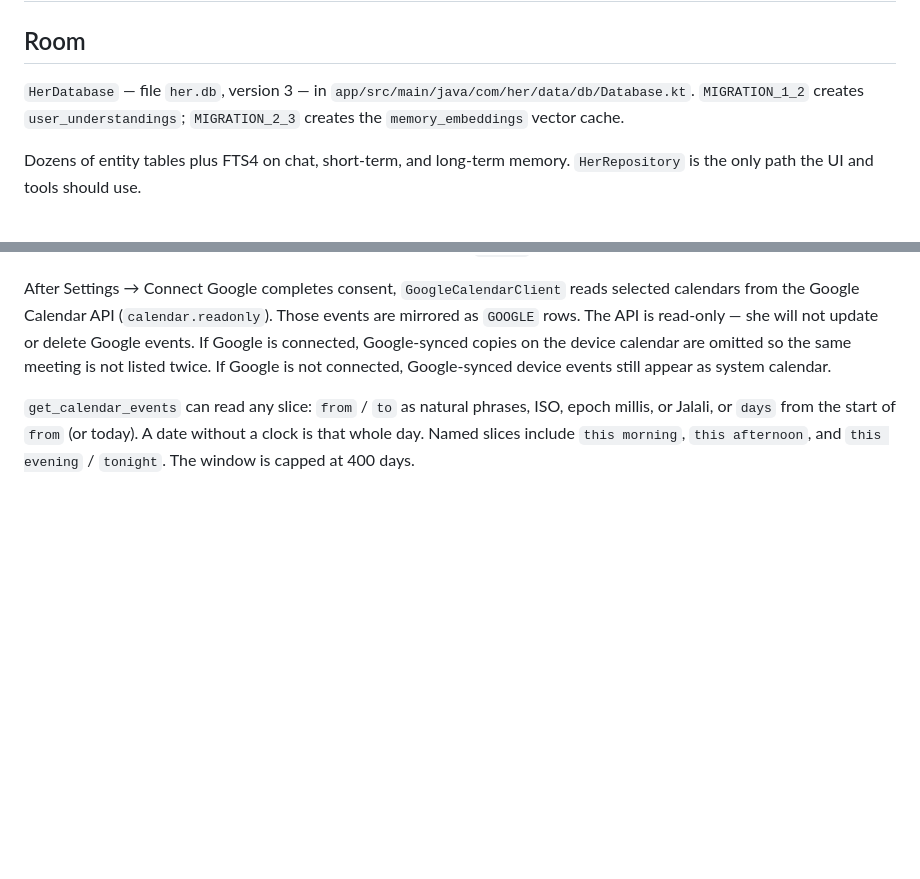
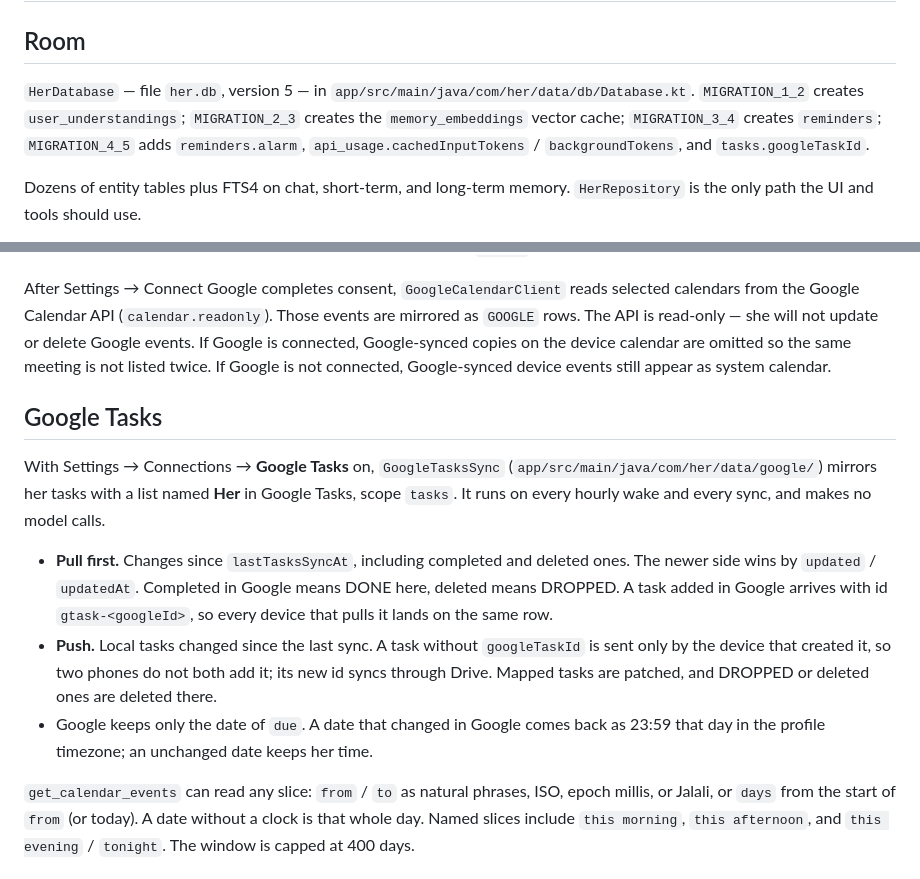
Before and after one commit to AlirezaAzadbakht/her, a Markdown page: wiki/Data-and-sync.md, 2 parts joined by grey strips. GitHub-like rendering; blank space fills up the shorter version.

```diff
--- a/wiki/Data-and-sync.md
+++ b/wiki/Data-and-sync.md
@@ -2,7 +2,7 @@
 
 ## Room
 
-`HerDatabase` — file `her.db`, version 3 — in `app/src/main/java/com/her/data/db/Database.kt`. `MIGRATION_1_2` creates `user_understandings`; `MIGRATION_2_3` creates the `memory_embeddings` vector cache.
+`HerDatabase` — file `her.db`, version 5 — in `app/src/main/java/com/her/data/db/Database.kt`. `MIGRATION_1_2` creates `user_understandings`; `MIGRATION_2_3` creates the `memory_embeddings` vector cache; `MIGRATION_3_4` creates `reminders`; `MIGRATION_4_5` adds `reminders.alarm`, `api_usage.cachedInputTokens` / `backgroundTokens`, and `tasks.googleTaskId`.
 
 Dozens of entity tables plus FTS4 on chat, short-term, and long-term memory. `HerRepository` is the only path the UI and tools should use.
 
@@ -60,6 +60,14 @@ Needs Settings: Drive enabled + Google OAuth client id. Scope: `drive.appdata`.
 
 After Settings → Connect Google completes consent, `GoogleCalendarClient` reads selected calendars from the Google Calendar API (`calendar.readonly`). Those events are mirrored as `GOOGLE` rows. The API is read-only — she will not update or delete Google events. If Google is connected, Google-synced copies on the device calendar are omitted so the same meeting is not listed twice. If Google is not connected, Google-synced device events still appear as system calendar.
 
+## Google Tasks
+
+With Settings → Connections → **Google Tasks** on, `GoogleTasksSync` (`app/src/main/java/com/her/data/google/`) mirrors her tasks with a list named **Her** in Google Tasks, scope `tasks`. It runs on every hourly wake and every sync, and makes no model calls.
+
+- **Pull first.** Changes since `lastTasksSyncAt`, including completed and deleted ones. The newer side wins by `updated` / `updatedAt`. Completed in Google means DONE here, deleted means DROPPED. A task added in Google arrives with id `gtask-<googleId>`, so every device that pulls it lands on the same row.
+- **Push.** Local tasks changed since the last sync. A task without `googleTaskId` is sent only by the device that created it, so two phones do not both add it; its new id syncs through Drive. Mapped tasks are patched, and DROPPED or deleted ones are deleted there.
+- Google keeps only the date of `due`. A date that changed in Google comes back as 23:59 that day in the profile timezone; an unchanged date keeps her time.
+
 `get_calendar_events` can read any slice: `from` / `to` as natural phrases, ISO, epoch millis, or Jalali, or `days` from the start of `from` (or today). A date without a clock is that whole day. Named slices include `this morning`, `this afternoon`, and `this evening` / `tonight`. The window is capped at 400 days.
 
 ## Web search
```
Also changed, not shown: wiki/Agent.md (+13 -1 lines), wiki/Background-work.md (+7 -1 lines).
